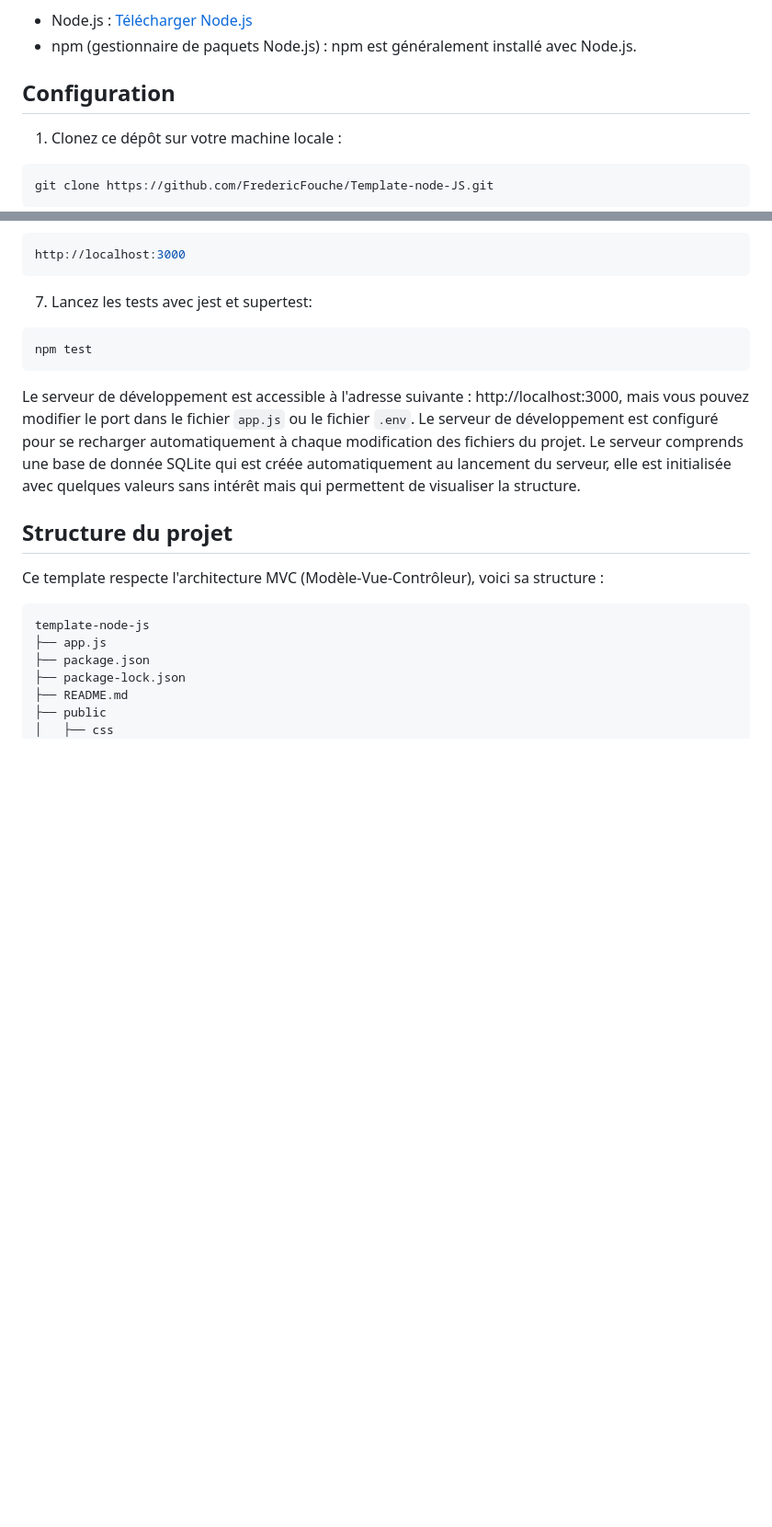
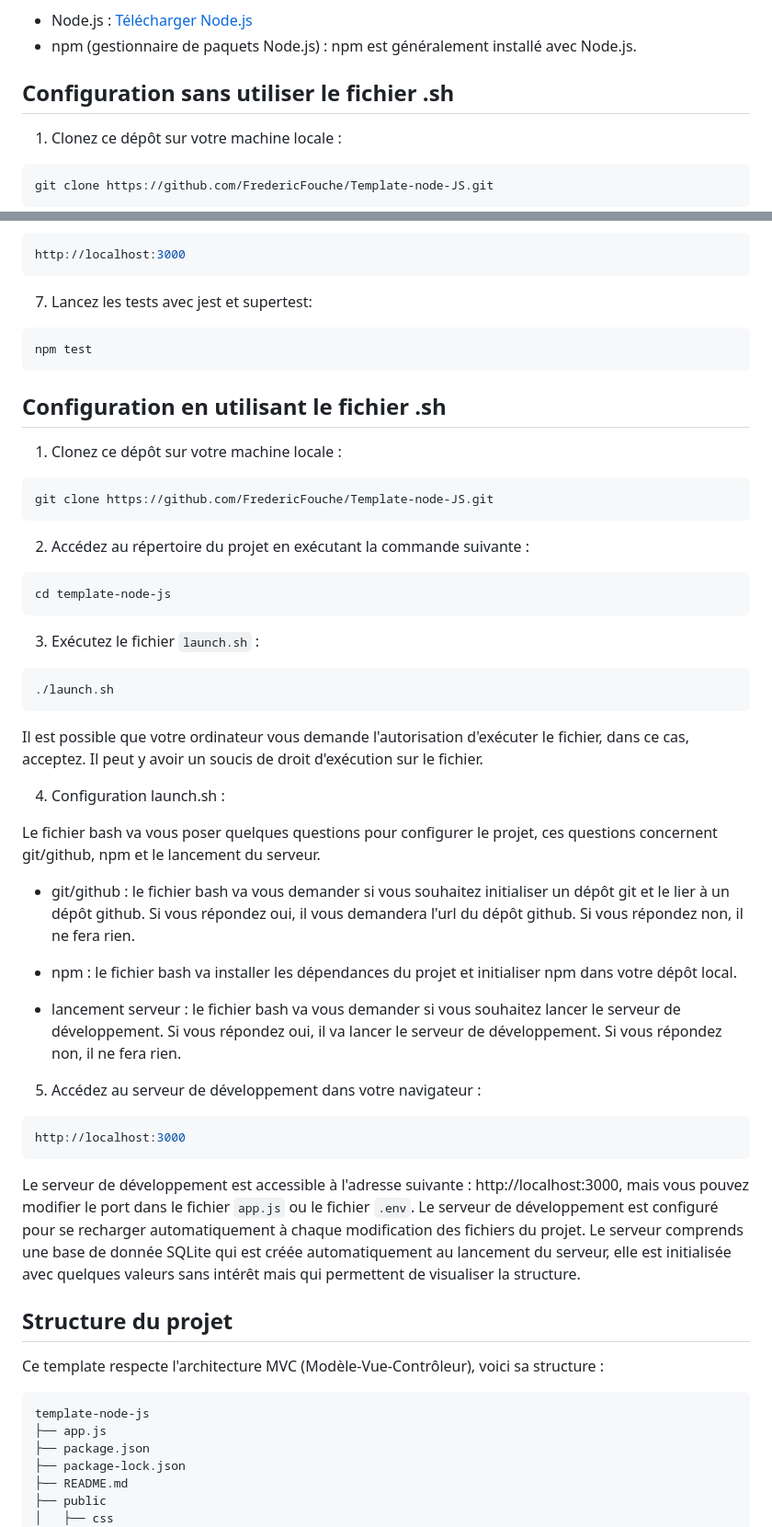
Before and after one commit to FredericFouche/Template-node-JS, a Markdown page: README.md, 2 parts joined by grey strips. Shown: that part at 92% size. Rendered like a GitHub page; blank space fills up the shorter version.

Commit message:
eclaircissement installation avec le launch.sh

````diff
--- a/README.md
+++ b/README.md
@@ -9,7 +9,7 @@ Avant de commencer, assurez-vous d'avoir les éléments suivants installés sur
 - Node.js : [Télécharger Node.js](https://nodejs.org/)
 - npm (gestionnaire de paquets Node.js) : npm est généralement installé avec Node.js.
 
-## Configuration
+## Configuration sans utiliser le fichier .sh
 
 1. Clonez ce dépôt sur votre machine locale :
 
@@ -51,6 +51,44 @@ http://localhost:3000
 
 ```bash
 npm test
+```
+
+## Configuration en utilisant le fichier .sh
+
+1. Clonez ce dépôt sur votre machine locale :
+
+```bash
+git clone https://github.com/FredericFouche/Template-node-JS.git
+```
+
+2. Accédez au répertoire du projet en exécutant la commande suivante :
+
+```bash
+cd template-node-js
+```
+
+3. Exécutez le fichier `launch.sh` :
+
+```bash
+./launch.sh
+```
+
+Il est possible que votre ordinateur vous demande l'autorisation d'exécuter le fichier, dans ce cas, acceptez. Il peut y avoir un soucis de droit d'exécution sur le fichier.
+
+4. Configuration launch.sh :
+
+Le fichier bash va vous poser quelques questions pour configurer le projet, ces questions concernent git/github, npm et le lancement du serveur.
+
+- git/github : le fichier bash va vous demander si vous souhaitez initialiser un dépôt git et le lier à un dépôt github. Si vous répondez oui, il vous demandera l'url du dépôt github. Si vous répondez non, il ne fera rien.
+
+- npm : le fichier bash va installer les dépendances du projet et initialiser npm dans votre dépôt local.
+
+- lancement serveur : le fichier bash va vous demander si vous souhaitez lancer le serveur de développement. Si vous répondez oui, il va lancer le serveur de développement. Si vous répondez non, il ne fera rien.
+
+5. Accédez au serveur de développement dans votre navigateur :
+
+```bash
+http://localhost:3000
 ```
 
 Le serveur de développement est accessible à l'adresse suivante : http://localhost:3000, mais vous pouvez modifier le port dans le fichier `app.js` ou le fichier `.env`. Le serveur de développement est configuré pour se recharger automatiquement à chaque modification des fichiers du projet. Le serveur comprends une base de donnée SQLite qui est créée automatiquement au lancement du serveur, elle est initialisée avec quelques valeurs sans intérêt mais qui permettent de visualiser la structure.
````
